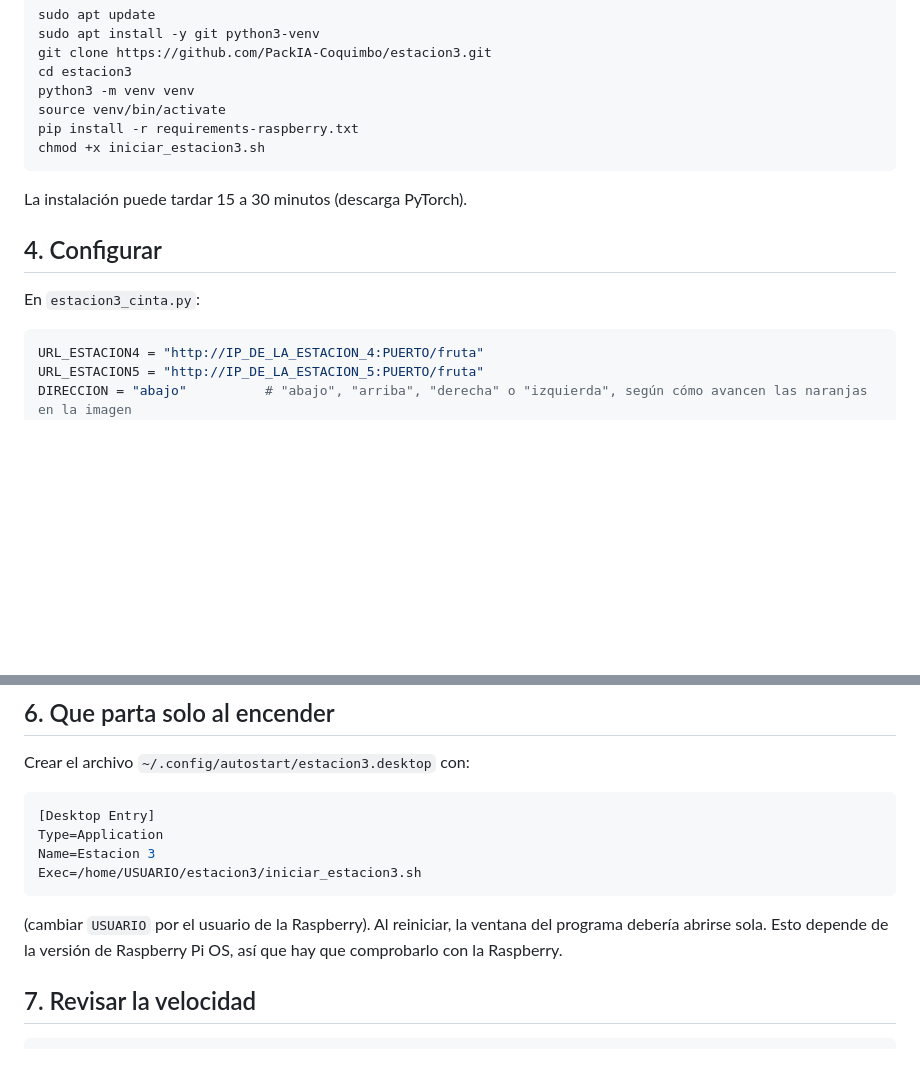
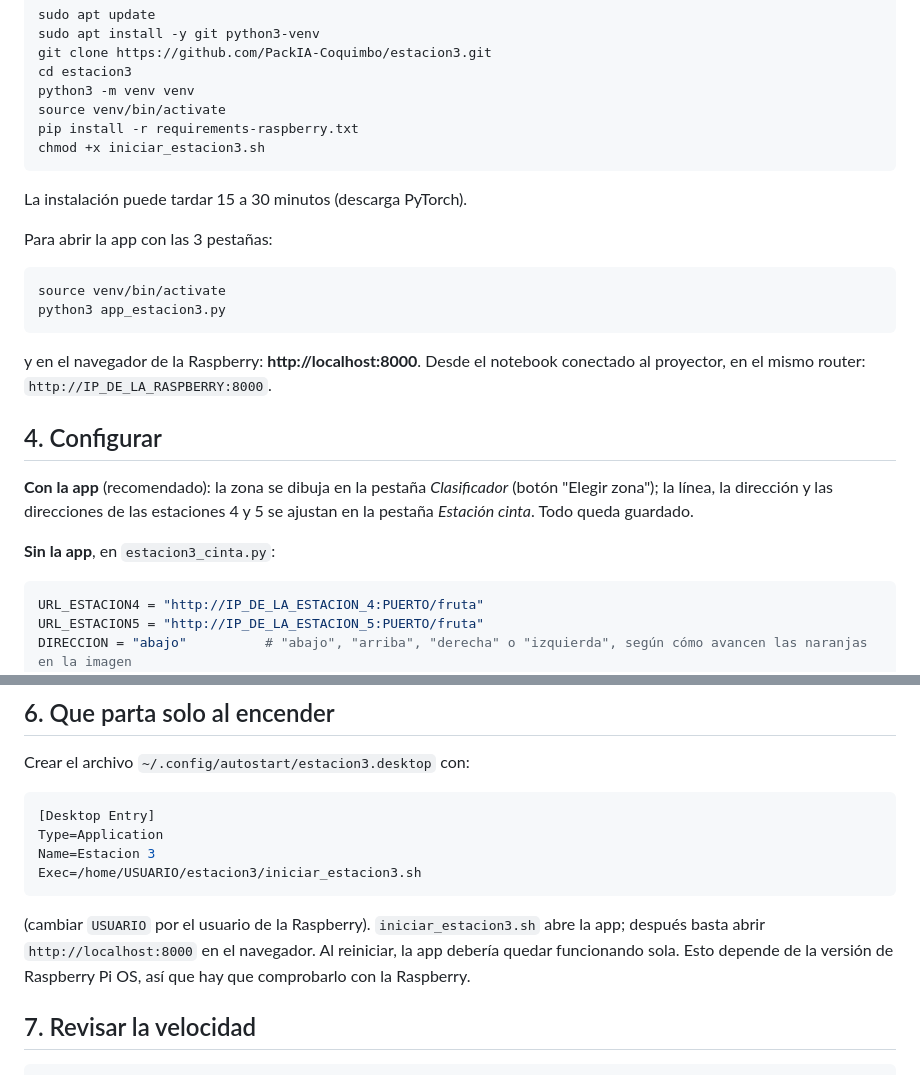
Before and after one commit to PackIA-Coquimbo/estacion3, a Markdown page: docs/raspberry_pi.md, 2 parts joined by grey strips. GitHub-like rendering; blank space fills up the shorter version.

````diff
--- a/docs/raspberry_pi.md
+++ b/docs/raspberry_pi.md
@@ -36,9 +36,20 @@ chmod +x iniciar_estacion3.sh
 
 La instalación puede tardar 15 a 30 minutos (descarga PyTorch).
 
+Para abrir la app con las 3 pestañas:
+
+```bash
+source venv/bin/activate
+python3 app_estacion3.py
+```
+
+y en el navegador de la Raspberry: **http://localhost:8000**. Desde el notebook conectado al proyector, en el mismo router: `http://IP_DE_LA_RASPBERRY:8000`.
+
 ## 4. Configurar
 
-En `estacion3_cinta.py`:
+**Con la app** (recomendado): la zona se dibuja en la pestaña *Clasificador* (botón "Elegir zona"); la línea, la dirección y las direcciones de las estaciones 4 y 5 se ajustan en la pestaña *Estación cinta*. Todo queda guardado.
+
+**Sin la app**, en `estacion3_cinta.py`:
 
 ```python
 URL_ESTACION4 = "http://IP_DE_LA_ESTACION_4:PUERTO/fruta"
@@ -77,7 +88,7 @@ Name=Estacion 3
 Exec=/home/USUARIO/estacion3/iniciar_estacion3.sh
 ```
 
-(cambiar `USUARIO` por el usuario de la Raspberry). Al reiniciar, la ventana del programa debería abrirse sola. Esto depende de la versión de Raspberry Pi OS, así que hay que comprobarlo con la Raspberry.
+(cambiar `USUARIO` por el usuario de la Raspberry). `iniciar_estacion3.sh` abre la app; después basta abrir `http://localhost:8000` en el navegador. Al reiniciar, la app debería quedar funcionando sola. Esto depende de la versión de Raspberry Pi OS, así que hay que comprobarlo con la Raspberry.
 
 ## 7. Revisar la velocidad
 
````
Also changed, not shown: README.md (+28 -0 lines), docs/img/app_estacion3.png (added), 2 other files.
